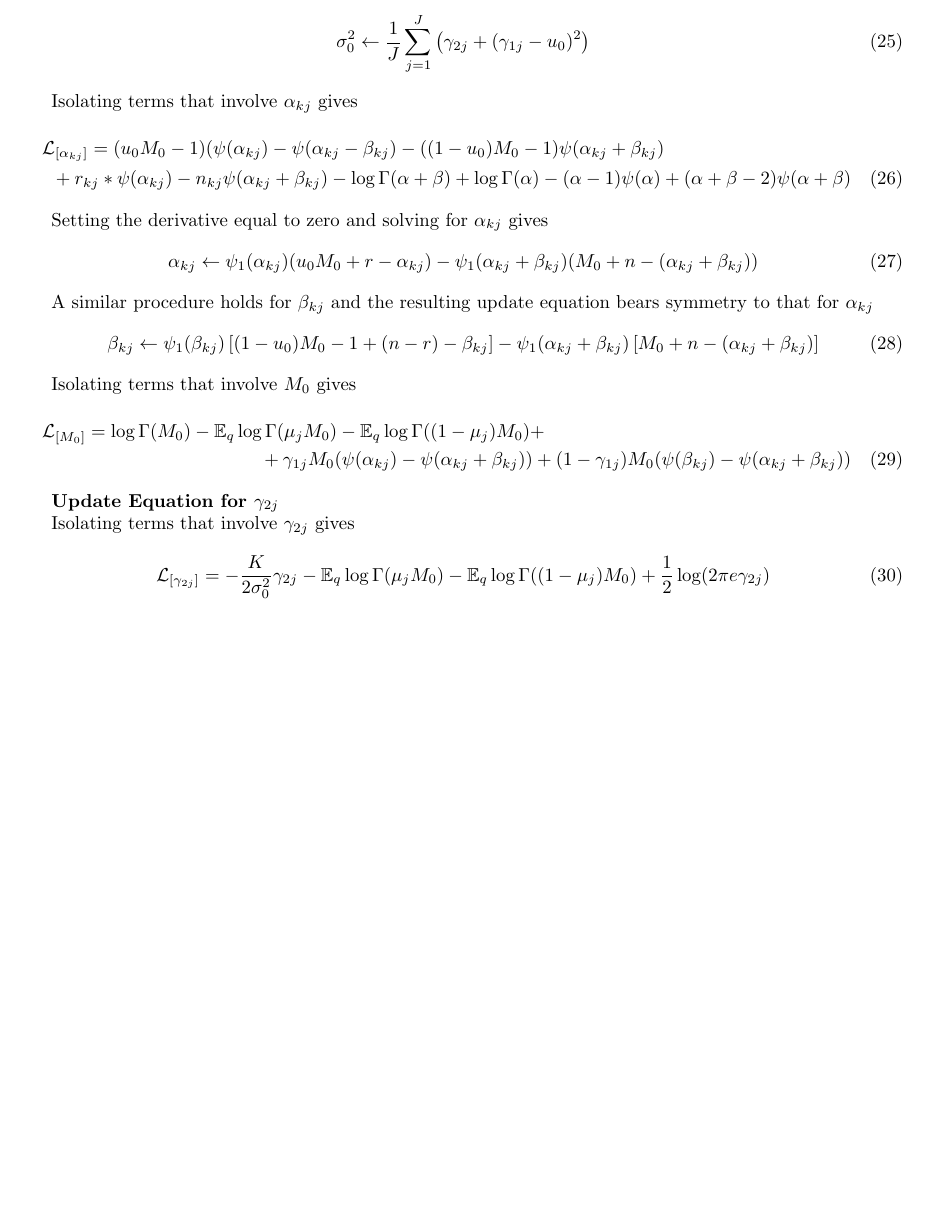
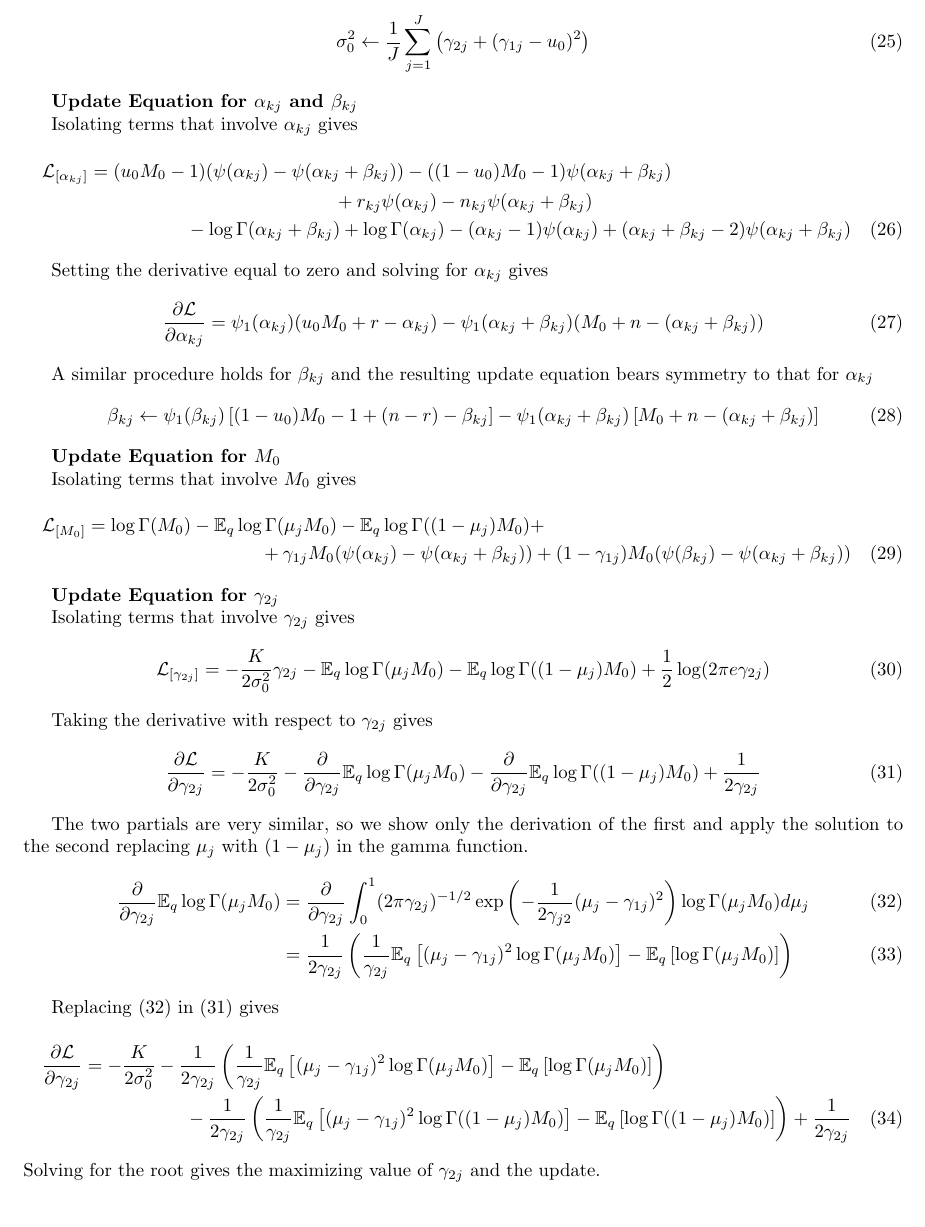
Before and after one commit to fzhangcode/rvd, a LaTeX document (notes.tex): part of page 3 of 3, cut so that both start at the same text. Compiled offline with pdfLaTeX.

Commit message:
Fixed and added some update equations in the notes.

```diff
--- a/notes.tex
+++ b/notes.tex
@@ -128,21 +128,26 @@ Setting the derivative equal to zero and solving for $\sigma^2_0$ gives
 \sigma^2_0 \leftarrow \frac{1}{J}\sum_{j=1}^J\left(\gamma_{2j} + (\gamma_{1j}-u_0)^2\right)
 \end{equation}
 
+{\bf Update Equation for $\alpha_{kj}$ and $\beta_{kj}$ }
+
 Isolating terms that involve $\alpha_{kj}$ gives
 \begin{multline}
-\mathcal{L}_{[\alpha_{kj}]} = (u_0M_0 -1)(\psi(\alpha_{kj}) - \psi(\alpha_{kj}-\beta_{kj}) -((1-u_0)M_0-1)\psi(\alpha_{kj}+\beta_{kj})\\
- +r_{kj}*\psi(\alpha_{kj})-n_{kj}\psi(\alpha_{kj}+\beta_{kj}) -\log \Gamma (\alpha+\beta) + \log \Gamma(\alpha) -(\alpha-1)\psi(\alpha)+(\alpha+\beta-2)\psi(\alpha+\beta)
+\mathcal{L}_{[\alpha_{kj}]} = (u_0M_0 -1)(\psi(\alpha_{kj}) - \psi(\alpha_{kj}+\beta_{kj})) -((1-u_0)M_0-1)\psi(\alpha_{kj}+\beta_{kj}) \\
++ r_{kj}\psi(\alpha_{kj})-n_{kj}\psi(\alpha_{kj}+\beta_{kj}) \\
+ - \log \Gamma (\alpha_{kj}+\beta_{kj}) + \log \Gamma(\alpha_{kj}) -(\alpha_{kj}-1)\psi(\alpha_{kj})+(\alpha_{kj}+\beta_{kj}-2)\psi(\alpha_{kj}+\beta_{kj})
 \end{multline}
 
 Setting the derivative equal to zero and solving for $\alpha_{kj}$ gives
 \begin{equation}
-\alpha_{kj} \leftarrow \psi_1(\alpha_{kj})(u_0M_0+r-\alpha_{kj}) - \psi_1(\alpha_{kj}+\beta_{kj})(M_0+n-(\alpha_{kj}+\beta_{kj}))
+ \frac{\partial \mathcal{L}}{\partial \alpha_{kj}} = \psi_1(\alpha_{kj})(u_0M_0+r-\alpha_{kj}) - \psi_1(\alpha_{kj}+\beta_{kj})(M_0+n-(\alpha_{kj}+\beta_{kj}))
 \end{equation}
 
 A similar procedure holds for $\beta_{kj}$ and the resulting update equation bears symmetry to that for $\alpha_{kj}$
 \begin{equation}
 \beta_{kj} \leftarrow \psi_1(\beta_{kj})\left[(1-u_0)M_0-1+(n-r)-\beta_{kj}\right] - \psi_1(\alpha_{kj}+\beta_{kj})\left[M_0+n-(\alpha_{kj}+\beta_{kj})\right]
 \end{equation}
+
+{\bf Update Equation for $M_0$ }
 
 Isolating terms that involve $M_0$ gives
 \begin{multline}
@@ -157,7 +162,23 @@ Isolating terms that involve $\gamma_{2j}$ gives
 \mathcal{L}_{[\gamma_{2j}]} = -\frac{K}{2\sigma_0^2}\gamma_{2j} -\E_q\log\Gamma(\mu_jM_0) - \E_q\log\Gamma((1-\mu_j)M_0)+\frac{1}{2}\log(2\pi e \gamma_{2j})
 \end{equation}
 
+Taking the derivative with respect to $\gamma_{2j}$ gives
+\begin{equation}\label{eqn:gam2_deriv}
+\frac{\partial \mathcal{L}}{\partial \gamma_{2j}} = -\frac{K}{2\sigma_0^2} -\frac{\partial}{\partial \gamma_{2j}}\E_q\log\Gamma(\mu_jM_0) -\frac{\partial}{\partial \gamma_{2j}}\E_q\log\Gamma((1-\mu_j)M_0) +\frac{1}{2\gamma_{2j}}
+\end{equation}
 
+The two partials are very similar, so we show only the derivation of the first and apply the solution to the second replacing $\mu_j$ with $(1-\mu_j)$ in the gamma function.
+\begin{align}\label{eqn:gam2_int1}
+\frac{\partial}{\partial \gamma_{2j}}\E_q\log\Gamma(\mu_jM_0) &= \frac{\partial}{\partial \gamma_{2j}} \int_0^1 (2\pi\gamma_{2j})^{-1/2}\exp\left(-\frac{1}{2\gamma_{j2}}(\mu_j-\gamma_{1j})^2\right) \log\Gamma(\mu_jM_0)d\mu_j \\
+& = \frac{1}{2\gamma_{2j}}\left(\frac{1}{\gamma_{2j}} \E_q \left[ (\mu_j-\gamma_{1j})^2 \log\Gamma(\mu_jM_0) \right] - \E_q \left[ \log\Gamma(\mu_jM_0) \right] \right)
+\end{align}
 
+Replacing \eqref{eqn:gam2_int1} in \eqref{eqn:gam2_deriv} gives
+\begin{multline}
+\frac{\partial \mathcal{L}}{\partial \gamma_{2j}} = -\frac{K}{2\sigma_0^2}
+- \frac{1}{2\gamma_{2j}}\left(\frac{1}{\gamma_{2j}} \E_q \left[ (\mu_j-\gamma_{1j})^2 \log\Gamma(\mu_jM_0) \right] - \E_q \left[ \log\Gamma(\mu_jM_0) \right] \right) \\
+- \frac{1}{2\gamma_{2j}}\left(\frac{1}{\gamma_{2j}} \E_q \left[ (\mu_j-\gamma_{1j})^2 \log\Gamma((1-\mu_j)M_0) \right] - \E_q \left[ \log\Gamma((1-\mu_j)M_0) \right] \right) +\frac{1}{2\gamma_{2j}}
+\end{multline}
+Solving for the root gives the maximizing value of $\gamma_{2j}$ and the update.
 
 \end{document}
```
Also changed, not shown: notes.tex (10 more changed lines).
